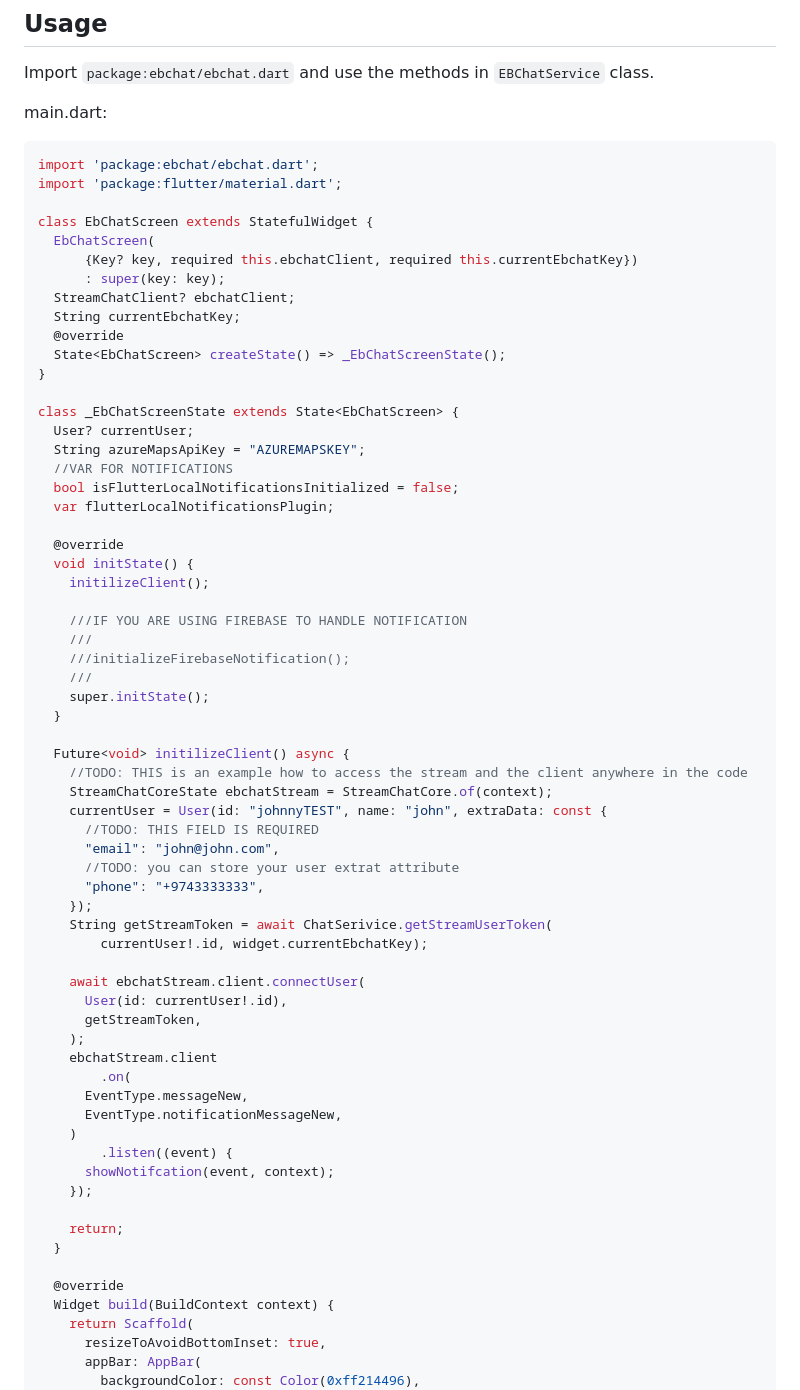
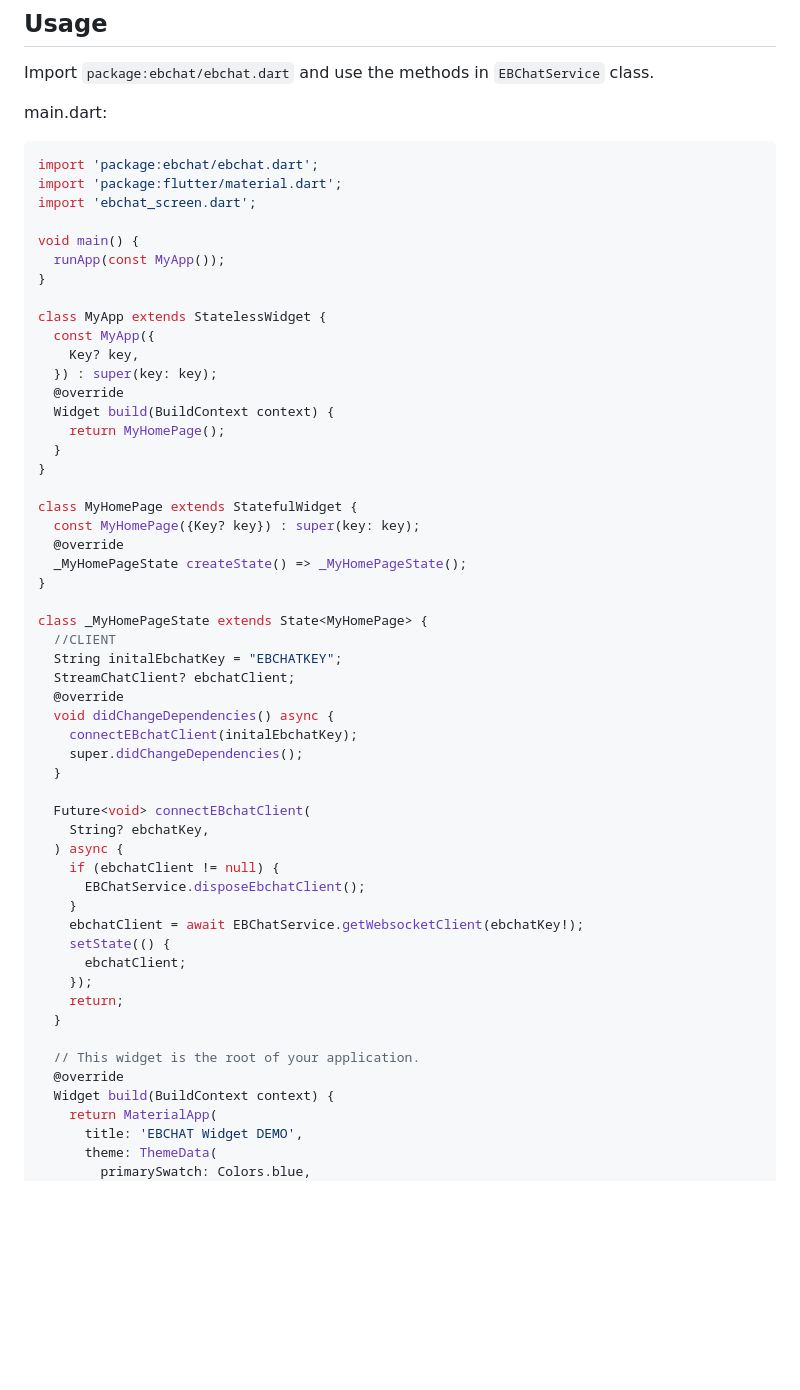
Before and after one commit to EButler-QA/ebchat-mobile-flutter-sdk, a Markdown page: README.md, the part around the change printed below. GitHub-like rendering; blank space fills up the shorter version.

````diff
--- a/README.md
+++ b/README.md
@@ -24,67 +24,56 @@ main.dart:
 ```dart
 import 'package:ebchat/ebchat.dart';
 import 'package:flutter/material.dart';
+import 'ebchat_screen.dart';
 
-class EbChatScreen extends StatefulWidget {
-  EbChatScreen(
-      {Key? key, required this.ebchatClient, required this.currentEbchatKey})
-      : super(key: key);
-  StreamChatClient? ebchatClient;
-  String currentEbchatKey;
-  @override
-  State<EbChatScreen> createState() => _EbChatScreenState();
+void main() {
+  runApp(const MyApp());
 }
 
-class _EbChatScreenState extends State<EbChatScreen> {
-  User? currentUser;
-  String azureMapsApiKey = "AZUREMAPSKEY";
-  //VAR FOR NOTIFICATIONS
-  bool isFlutterLocalNotificationsInitialized = false;
-  var flutterLocalNotificationsPlugin;
+class MyApp extends StatelessWidget {
+  const MyApp({
+    Key? key,
+  }) : super(key: key);
+  @override
+  Widget build(BuildContext context) {
+    return MyHomePage();
+  }
+}
 
+class MyHomePage extends StatefulWidget {
+  const MyHomePage({Key? key}) : super(key: key);
   @override
-  void initState() {
-    initilizeClient();
+  _MyHomePageState createState() => _MyHomePageState();
+}
 
-    ///IF YOU ARE USING FIREBASE TO HANDLE NOTIFICATION
-    ///
-    ///initializeFirebaseNotification();
-    ///
-    super.initState();
+class _MyHomePageState extends State<MyHomePage> {
+  //CLIENT
+  String initalEbchatKey = "EBCHATKEY";
+  StreamChatClient? ebchatClient;
+  @override
+  void didChangeDependencies() async {
+    connectEBchatClient(initalEbchatKey);
+    super.didChangeDependencies();
   }
 
-  Future<void> initilizeClient() async {
-    //TODO: THIS is an example how to access the stream and the client anywhere in the code
-    StreamChatCoreState ebchatStream = StreamChatCore.of(context);
-    currentUser = User(id: "johnnyTEST", name: "john", extraData: const {
-      //TODO: THIS FIELD IS REQUIRED
-      "email": "john@john.com",
-      //TODO: you can store your user extrat attribute
-      "phone": "+9743333333",
+  Future<void> connectEBchatClient(
+    String? ebchatKey,
+  ) async {
+    if (ebchatClient != null) {
+      EBChatService.disposeEbchatClient();
+    }
+    ebchatClient = await EBChatService.getWebsocketClient(ebchatKey!);
+    setState(() {
+      ebchatClient;
     });
-    String getStreamToken = await ChatSerivice.getStreamUserToken(
-        currentUser!.id, widget.currentEbchatKey);
-
-    await ebchatStream.client.connectUser(
-      User(id: currentUser!.id),
-      getStreamToken,
-    );
-    ebchatStream.client
-        .on(
-      EventType.messageNew,
-      EventType.notificationMessageNew,
-    )
-        .listen((event) {
-      showNotifcation(event, context);
-    });
-
     return;
   }
 
+  // This widget is the root of your application.
   @override
   Widget build(BuildContext context) {
-    return Scaffold(
-      resizeToAvoidBottomInset: true,
-      appBar: AppBar(
-        backgroundColor: const Color(0xff214496),
+    return MaterialApp(
+      title: 'EBCHAT Widget DEMO',
+      theme: ThemeData(
+        primarySwatch: Colors.blue,
       ),
````
Also changed, not shown: other parts of README.md (+60 -24 lines).
